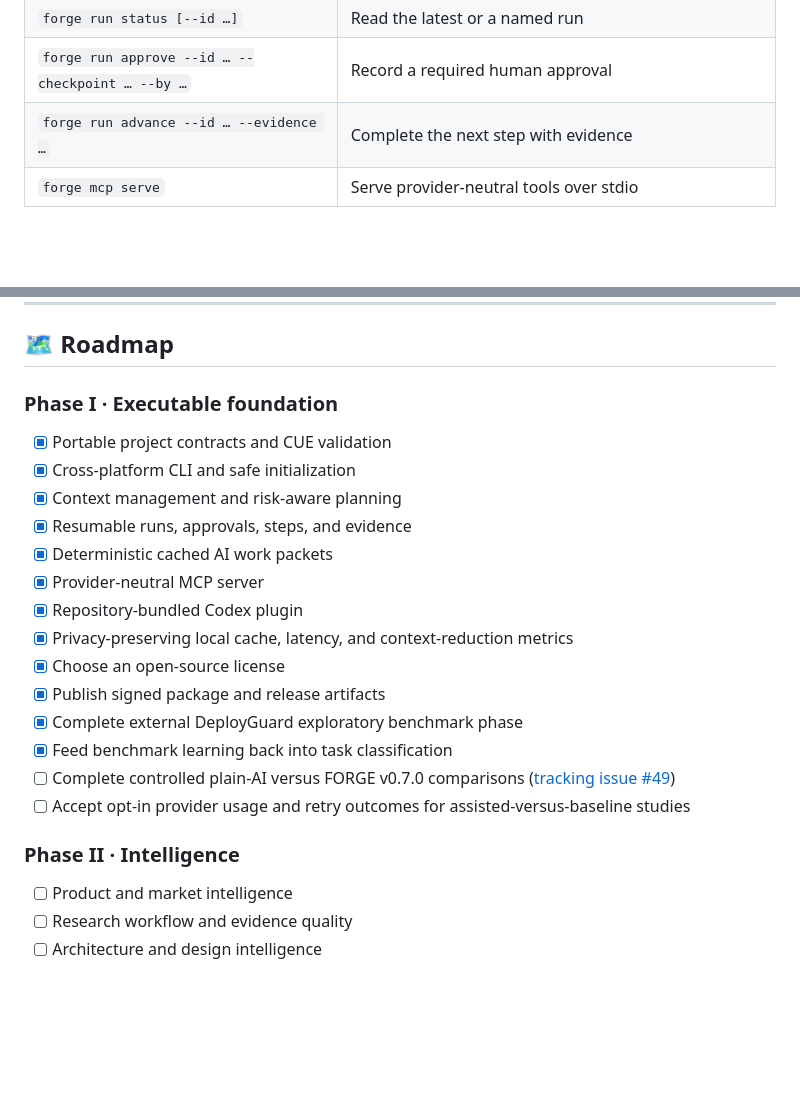
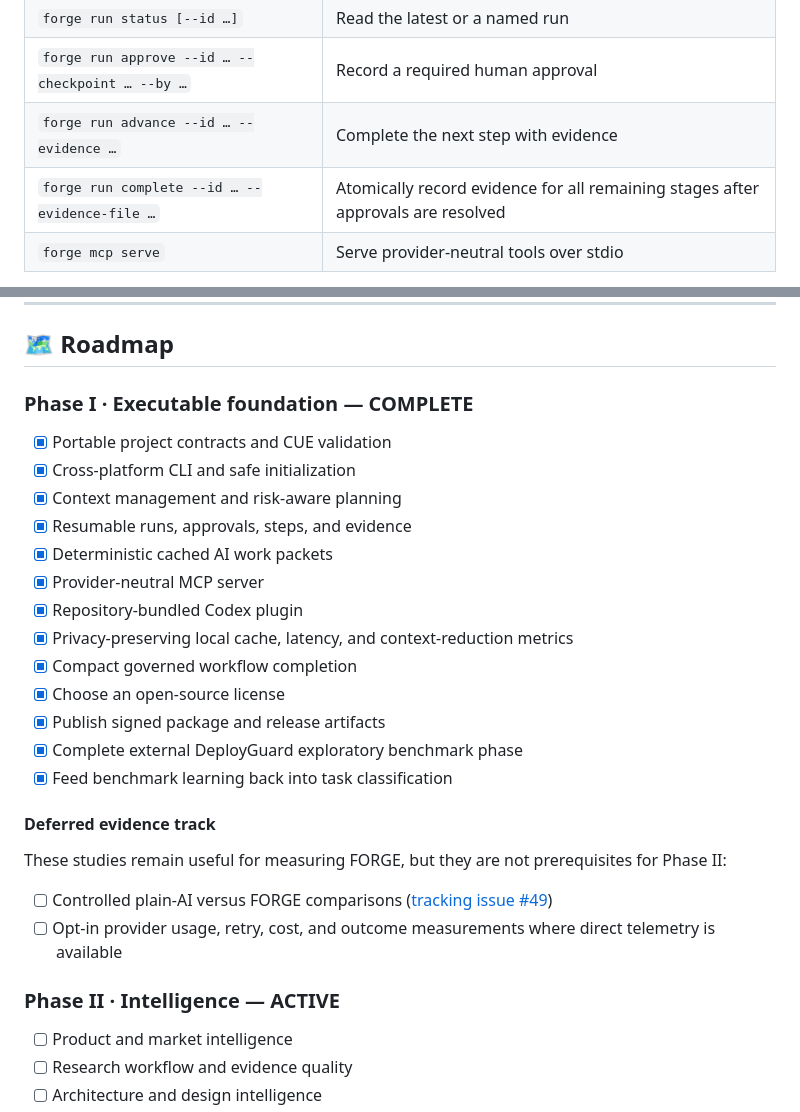
Before and after one commit to gODtECH-Ctl-Create/gODtECH-FORGE, a Markdown page: README.md, 2 parts joined by grey strips. GitHub-like rendering; blank space fills up the shorter version.

Commit message:
docs: close Phase I and activate Intelligence

```diff
--- a/README.md
+++ b/README.md
@@ -440,6 +440,7 @@ forge/
 | `forge run status [--id …]` | Read the latest or a named run |
 | `forge run approve --id … --checkpoint … --by …` | Record a required human approval |
 | `forge run advance --id … --evidence …` | Complete the next step with evidence |
+| `forge run complete --id … --evidence-file …` | Atomically record evidence for all remaining stages after approvals are resolved |
 | `forge mcp serve` | Serve provider-neutral tools over stdio |
 
 Project-aware commands accept `--cwd <directory>`. Structured consumers can use `--json` where supported.
@@ -484,7 +485,7 @@ FORGE is designed to increase agent capability without quietly removing human co
 
 ## 🗺️ Roadmap
 
-### Phase I · Executable foundation
+### Phase I · Executable foundation — COMPLETE
 
 - [x] Portable project contracts and CUE validation
 - [x] Cross-platform CLI and safe initialization
@@ -494,14 +495,20 @@ FORGE is designed to increase agent capability without quietly removing human co
 - [x] Provider-neutral MCP server
 - [x] Repository-bundled Codex plugin
 - [x] Privacy-preserving local cache, latency, and context-reduction metrics
+- [x] Compact governed workflow completion
 - [x] Choose an open-source license
 - [x] Publish signed package and release artifacts
 - [x] Complete external DeployGuard exploratory benchmark phase
 - [x] Feed benchmark learning back into task classification
-- [ ] Complete controlled plain-AI versus FORGE v0.7.0 comparisons ([tracking issue #49](https://github.com/gODtECH-Ctl-Create/gODtECH-FORGE/issues/49))
-- [ ] Accept opt-in provider usage and retry outcomes for assisted-versus-baseline studies
 
-### Phase II · Intelligence
+#### Deferred evidence track
+
+These studies remain useful for measuring FORGE, but they are not prerequisites for Phase II:
+
+- [ ] Controlled plain-AI versus FORGE comparisons ([tracking issue #49](https://github.com/gODtECH-Ctl-Create/gODtECH-FORGE/issues/49))
+- [ ] Opt-in provider usage, retry, cost, and outcome measurements where direct telemetry is available
+
+### Phase II · Intelligence — ACTIVE
 
 - [ ] Product and market intelligence
 - [ ] Research workflow and evidence quality
```
